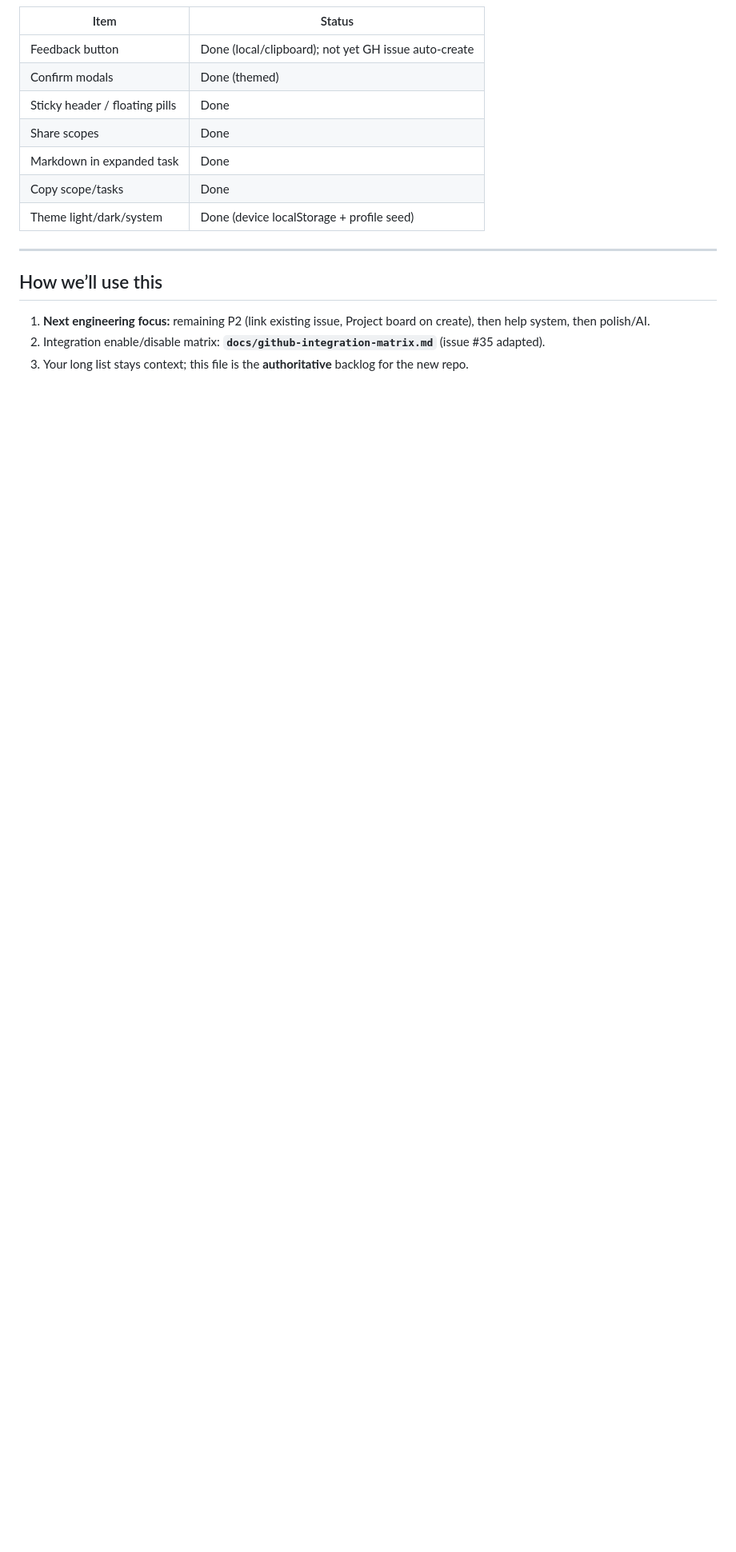
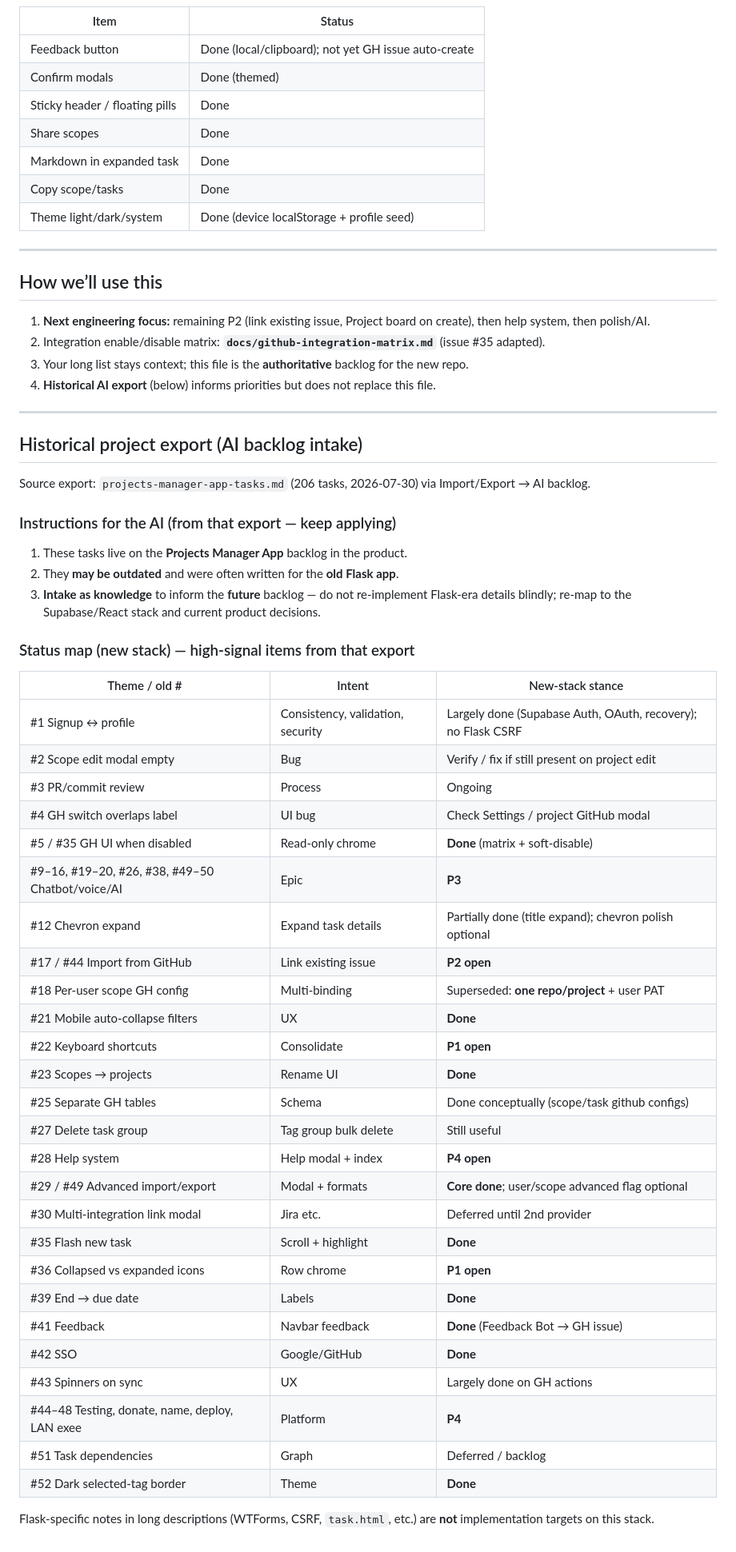
Before and after one commit to hamlet2k/ProjectsManager, a Markdown page: docs/product-backlog.md, the part around the change. Shown at 80% size. Drawn GitHub-style; blank space fills up the shorter version.

Commit message:
Document AI backlog export intake notes and status map.

```diff
--- a/docs/product-backlog.md
+++ b/docs/product-backlog.md
@@ -131,3 +131,49 @@ Prioritized for a solid product before deep GitHub, then chatbot/AI.
 1. **Next engineering focus:** remaining P2 (link existing issue, Project board on create), then help system, then polish/AI.
 2. Integration enable/disable matrix: **`docs/github-integration-matrix.md`** (issue #35 adapted).
 3. Your long list stays context; this file is the **authoritative** backlog for the new repo.
+4. **Historical AI export** (below) informs priorities but does not replace this file.
+
+---
+
+## Historical project export (AI backlog intake)
+
+Source export: `projects-manager-app-tasks.md` (206 tasks, 2026-07-30) via Import/Export → AI backlog.
+
+### Instructions for the AI (from that export — keep applying)
+
+1. These tasks live on the **Projects Manager App** backlog in the product.
+2. They **may be outdated** and were often written for the **old Flask app**.
+3. **Intake as knowledge** to inform the **future** backlog — do not re-implement Flask-era details blindly; re-map to the Supabase/React stack and current product decisions.
+
+### Status map (new stack) — high-signal items from that export
+
+| Theme / old # | Intent | New-stack stance |
+|---------------|--------|------------------|
+| #1 Signup ↔ profile | Consistency, validation, security | Largely done (Supabase Auth, OAuth, recovery); no Flask CSRF |
+| #2 Scope edit modal empty | Bug | Verify / fix if still present on project edit |
+| #3 PR/commit review | Process | Ongoing |
+| #4 GH switch overlaps label | UI bug | Check Settings / project GitHub modal |
+| #5 / #35 GH UI when disabled | Read-only chrome | **Done** (matrix + soft-disable) |
+| #9–16, #19–20, #26, #38, #49–50 Chatbot/voice/AI | Epic | **P3** |
+| #12 Chevron expand | Expand task details | Partially done (title expand); chevron polish optional |
+| #17 / #44 Import from GitHub | Link existing issue | **P2 open** |
+| #18 Per-user scope GH config | Multi-binding | Superseded: **one repo/project** + user PAT |
+| #21 Mobile auto-collapse filters | UX | **Done** |
+| #22 Keyboard shortcuts | Consolidate | **P1 open** |
+| #23 Scopes → projects | Rename UI | **Done** |
+| #25 Separate GH tables | Schema | Done conceptually (scope/task github configs) |
+| #27 Delete task group | Tag group bulk delete | Still useful |
+| #28 Help system | Help modal + index | **P4 open** |
+| #29 / #49 Advanced import/export | Modal + formats | **Core done**; user/scope advanced flag optional |
+| #30 Multi-integration link modal | Jira etc. | Deferred until 2nd provider |
+| #35 Flash new task | Scroll + highlight | **Done** |
+| #36 Collapsed vs expanded icons | Row chrome | **P1 open** |
+| #39 End → due date | Labels | **Done** |
+| #41 Feedback | Navbar feedback | **Done** (Feedback Bot → GH issue) |
+| #42 SSO | Google/GitHub | **Done** |
+| #43 Spinners on sync | UX | Largely done on GH actions |
+| #44–48 Testing, donate, name, deploy, LAN exee | Platform | **P4** |
+| #51 Task dependencies | Graph | Deferred / backlog |
+| #52 Dark selected-tag border | Theme | **Done** |
+
+Flask-specific notes in long descriptions (WTForms, CSRF, `task.html`, etc.) are **not** implementation targets on this stack.
```
